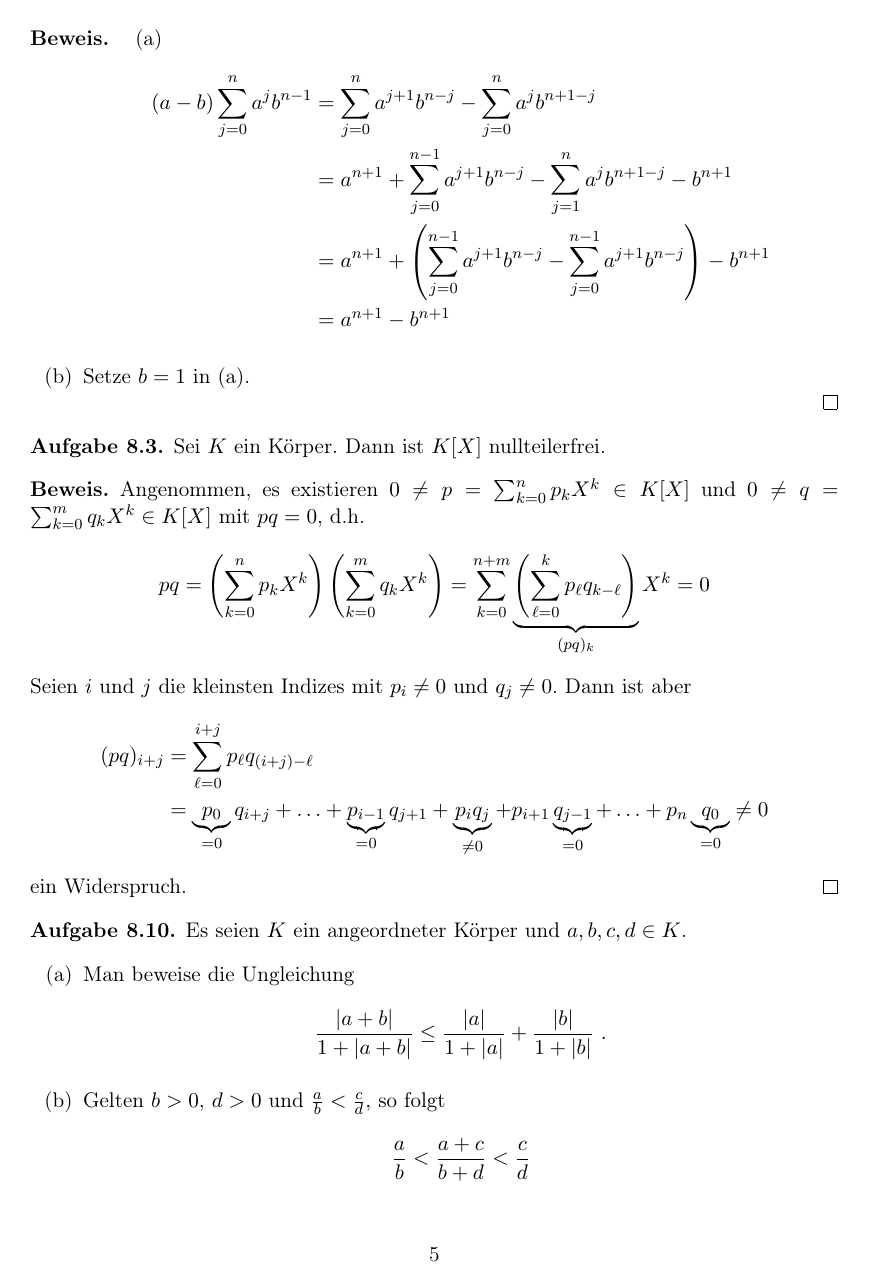
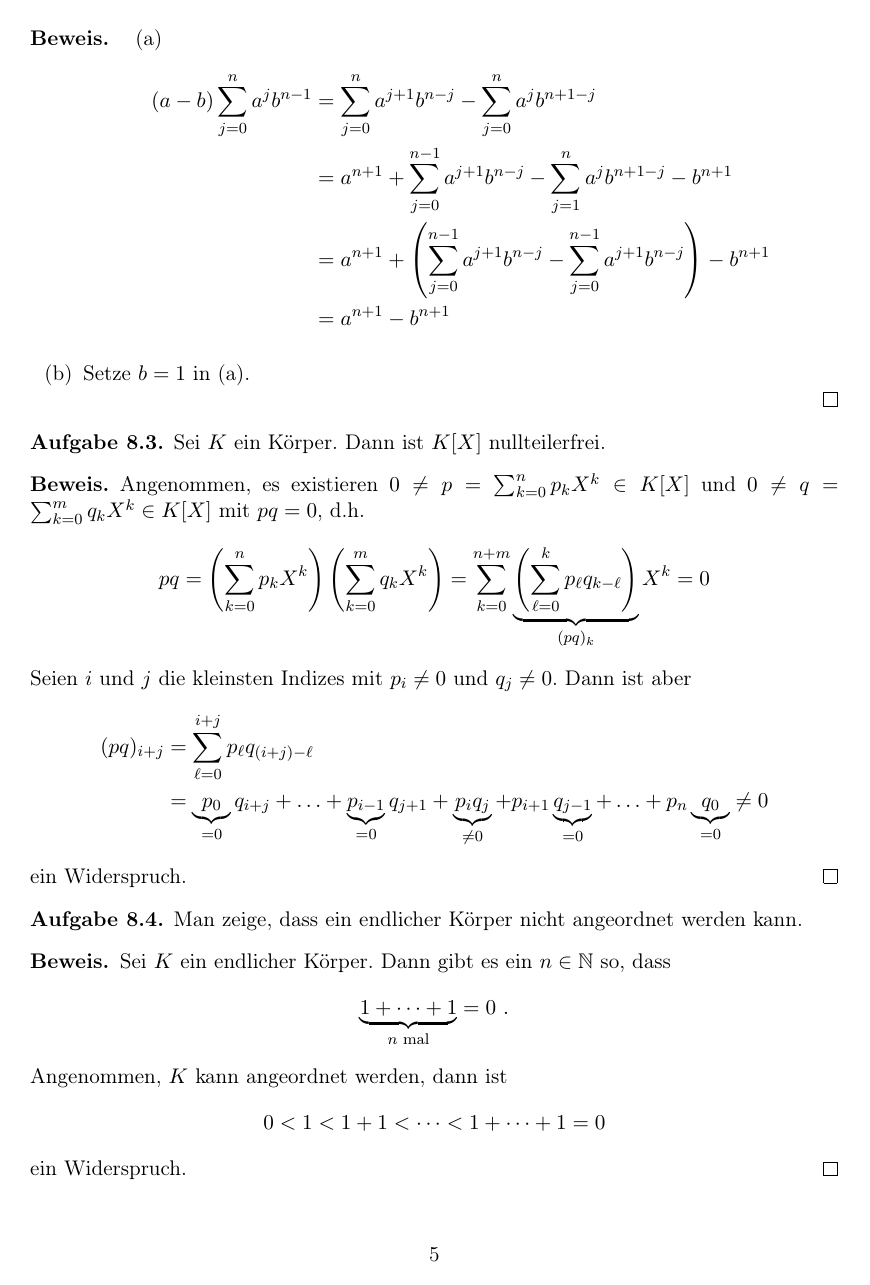
Before and after one commit to goggle/solutions_amann, a LaTeX document (solutions_amann_escher.tex, which reads kapitel01.tex): page 5 of 21. Compiled offline with pdfLaTeX; an older LaTeX class or package is replaced by its successor.

Commit message:
Aufgabe I.8.4

```diff
--- a/kapitel01.tex
+++ b/kapitel01.tex
@@ -166,6 +166,22 @@ Folgende Identitäten sind durch vollständige Induktion zu verifizieren:
 		+ p_{i+1} \underbrace{q_{j-1}}_{=0} + \ldots
 		+ p_n \underbrace{ q_{0} }_{=0} \neq 0
 	\end{align*}
+	ein Widerspruch.
+\end{proof}
+
+\setcounter{aufgabe}{3}
+\begin{aufgabe}
+	Man zeige, dass ein endlicher Körper nicht angeordnet werden kann.
+\end{aufgabe}
+\begin{proof}
+	Sei $K$ ein endlicher Körper. Dann gibt es ein $n \in \mathbb N$ so, dass
+	\[
+		\underbrace{ 1 + \dots + 1}_{n \text{ mal}} = 0 \ .
+	\]
+	Angenommen, $K$ kann angeordnet werden, dann ist
+	\[
+		0 < 1 < 1 + 1 < \dots < 1 + \dots + 1 = 0
+	\]
 	ein Widerspruch.
 \end{proof}
 
```
